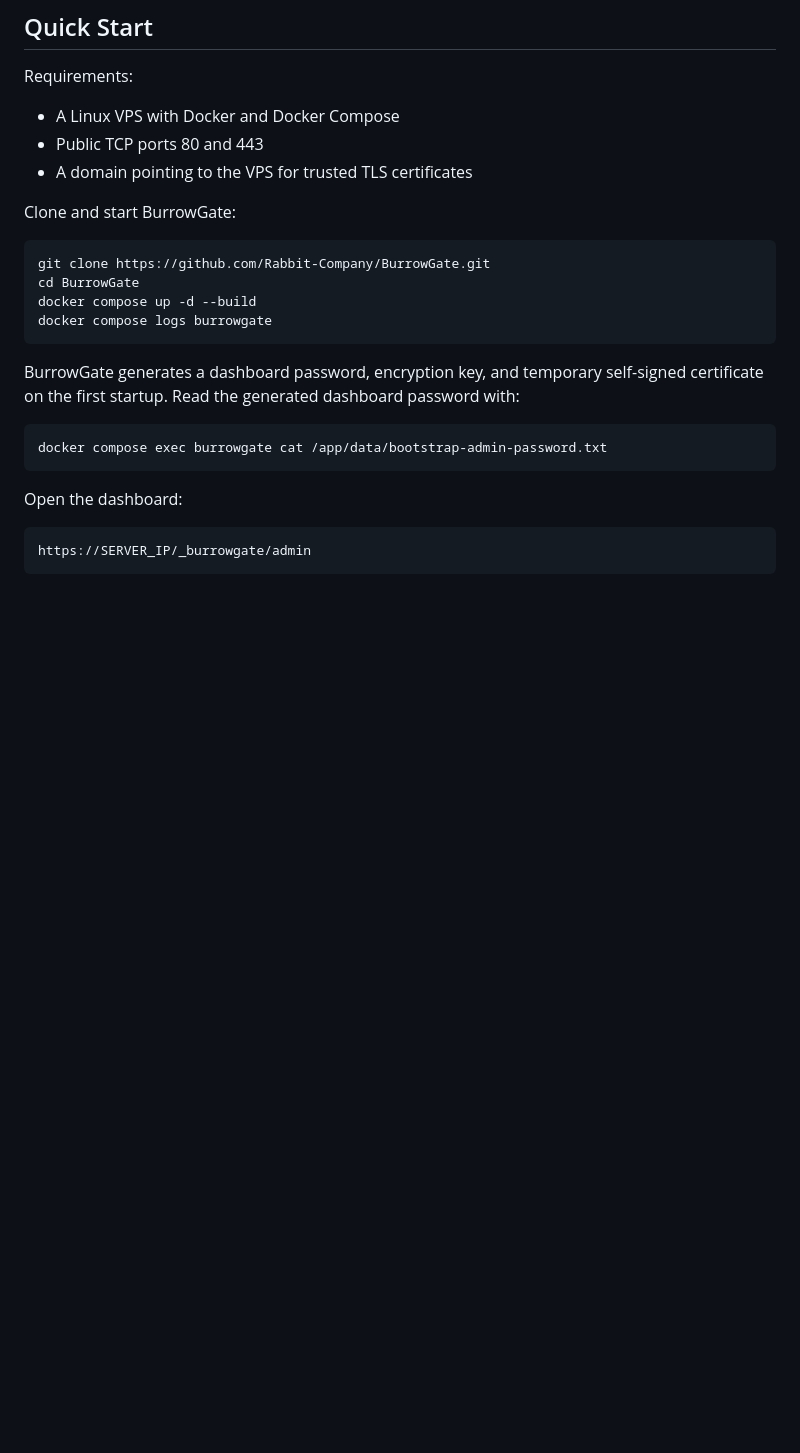
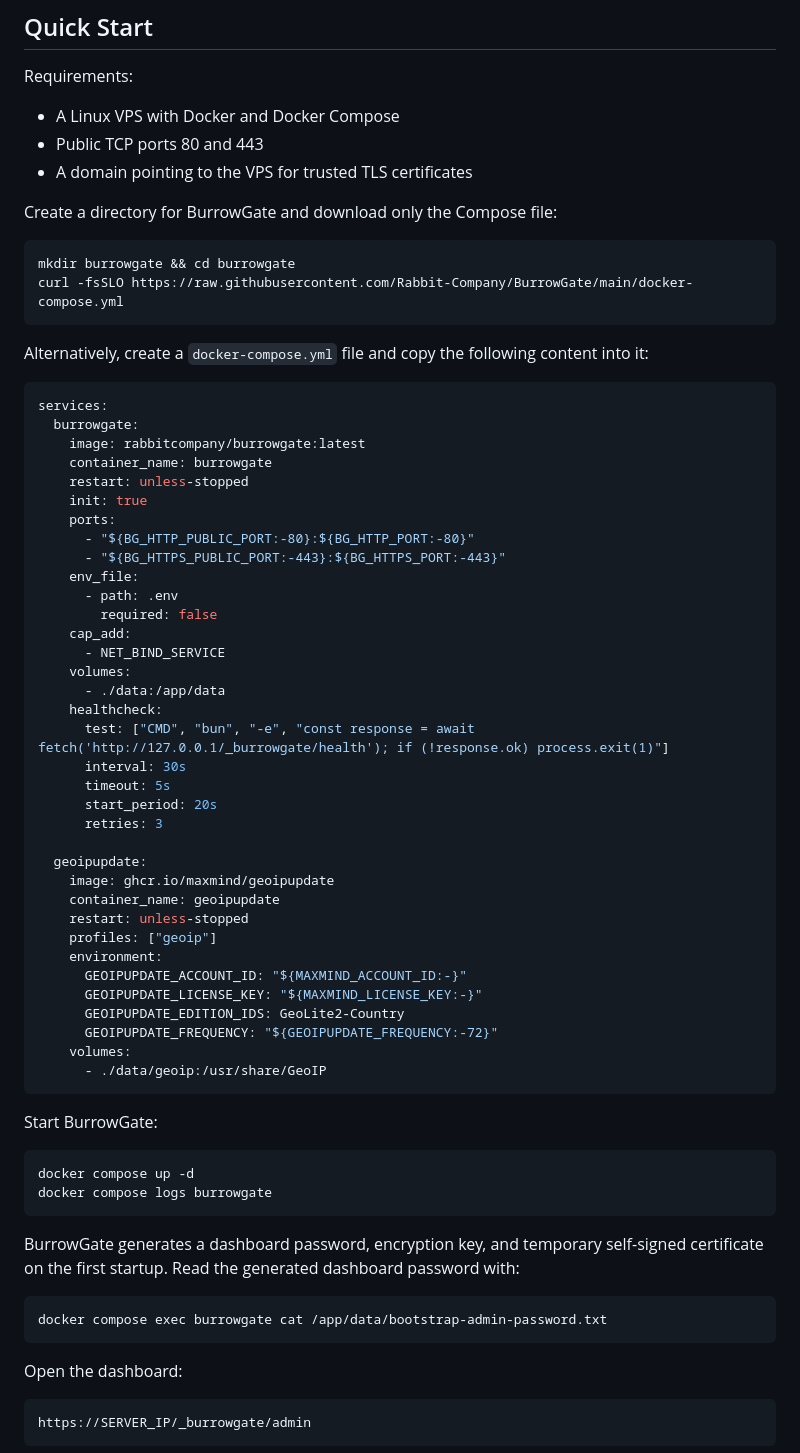
Before and after one commit to Rabbit-Company/BurrowGate, a Markdown page: README.md, the part around the change. Drawn GitHub-style; blank space fills up the shorter version.

````diff
--- a/README.md
+++ b/README.md
@@ -41,12 +41,57 @@ Requirements:
 - Public TCP ports 80 and 443
 - A domain pointing to the VPS for trusted TLS certificates
 
-Clone and start BurrowGate:
+Create a directory for BurrowGate and download only the Compose file:
 
 ```bash
-git clone https://github.com/Rabbit-Company/BurrowGate.git
-cd BurrowGate
-docker compose up -d --build
+mkdir burrowgate && cd burrowgate
+curl -fsSLO https://raw.githubusercontent.com/Rabbit-Company/BurrowGate/main/docker-compose.yml
+```
+
+Alternatively, create a `docker-compose.yml` file and copy the following content into it:
+
+```yaml
+services:
+  burrowgate:
+    image: rabbitcompany/burrowgate:latest
+    container_name: burrowgate
+    restart: unless-stopped
+    init: true
+    ports:
+      - "${BG_HTTP_PUBLIC_PORT:-80}:${BG_HTTP_PORT:-80}"
+      - "${BG_HTTPS_PUBLIC_PORT:-443}:${BG_HTTPS_PORT:-443}"
+    env_file:
+      - path: .env
+        required: false
+    cap_add:
+      - NET_BIND_SERVICE
+    volumes:
+      - ./data:/app/data
+    healthcheck:
+      test: ["CMD", "bun", "-e", "const response = await fetch('http://127.0.0.1/_burrowgate/health'); if (!response.ok) process.exit(1)"]
+      interval: 30s
+      timeout: 5s
+      start_period: 20s
+      retries: 3
+
+  geoipupdate:
+    image: ghcr.io/maxmind/geoipupdate
+    container_name: geoipupdate
+    restart: unless-stopped
+    profiles: ["geoip"]
+    environment:
+      GEOIPUPDATE_ACCOUNT_ID: "${MAXMIND_ACCOUNT_ID:-}"
+      GEOIPUPDATE_LICENSE_KEY: "${MAXMIND_LICENSE_KEY:-}"
+      GEOIPUPDATE_EDITION_IDS: GeoLite2-Country
+      GEOIPUPDATE_FREQUENCY: "${GEOIPUPDATE_FREQUENCY:-72}"
+    volumes:
+      - ./data/geoip:/usr/share/GeoIP
+```
+
+Start BurrowGate:
+
+```bash
+docker compose up -d
 docker compose logs burrowgate
 ```
 
````
